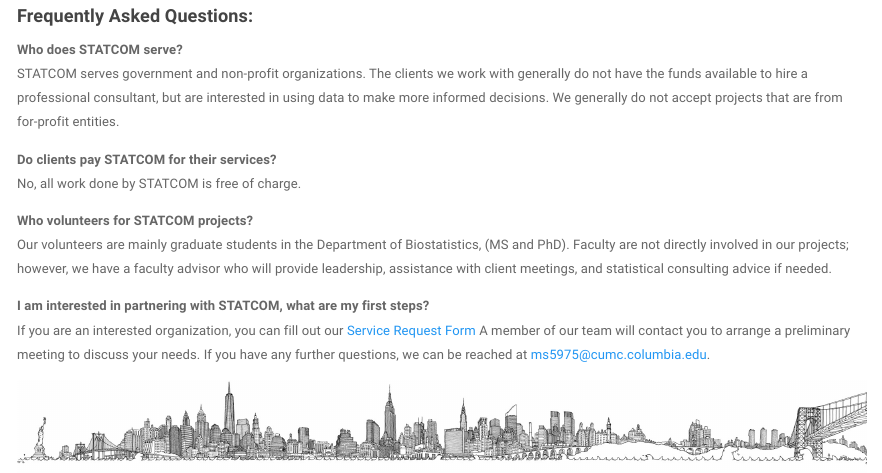
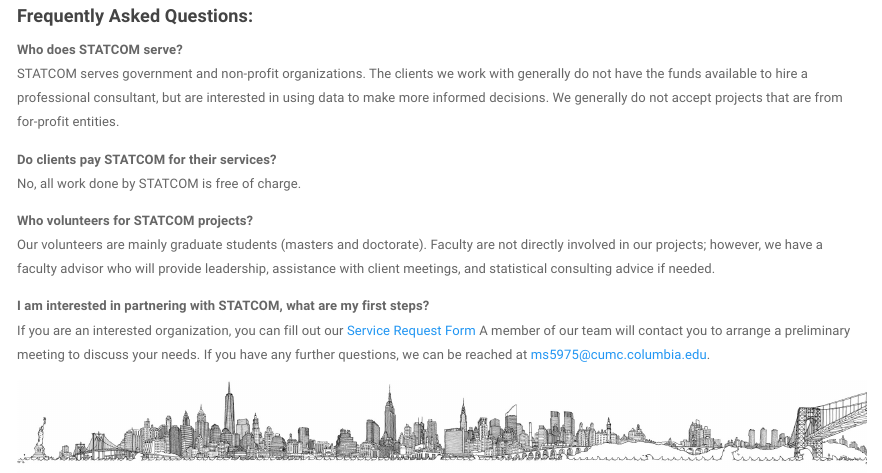
Before and after one commit to cu-biostats-statcom/cu-biostats-statcom.github.io, an R Markdown document (services.Rmd): the page in a window 1100 px wide, from 270 px down. Rendered offline with R 4.5, knitr and Pandoc, with nearby package versions; a font, style sheet, LaTeX package, included part or bibliography that could not be used is replaced or left out.

Commit message:
changed services page

```diff
--- a/services.Rmd
+++ b/services.Rmd
@@ -53,7 +52,7 @@
 No, all work done by STATCOM is free of charge.
 
 **Who volunteers for STATCOM projects?**
-Our volunteers are mainly graduate students in the Department of Biostatistics, (MS and PhD). Faculty are not directly involved in our projects; however, we have a faculty advisor who will provide leadership, assistance with client meetings, and statistical consulting advice if needed.
+Our volunteers are mainly graduate students (masters and doctorate). Faculty are not directly involved in our projects; however, we have a faculty advisor who will provide leadership, assistance with client meetings, and statistical consulting advice if needed.
 
 **I am interested in partnering with STATCOM, what are my first steps?**
 If you are an interested organization, you can fill out our [Service Request Form](https://docs.google.com/forms/d/e/1FAIpQLSf_c3zbxjEaNjS-LAILzmSfJU9q4NkIG0CDTUtlK5ZGG3PD7w/viewform?usp=sf_link) A member of our team will contact you to arrange a preliminary meeting to discuss your needs. If you have any further questions, we can be reached at ms5975@cumc.columbia.edu.
```
Also changed, not shown: services.html, services.Rmd (1 more changed lines).
